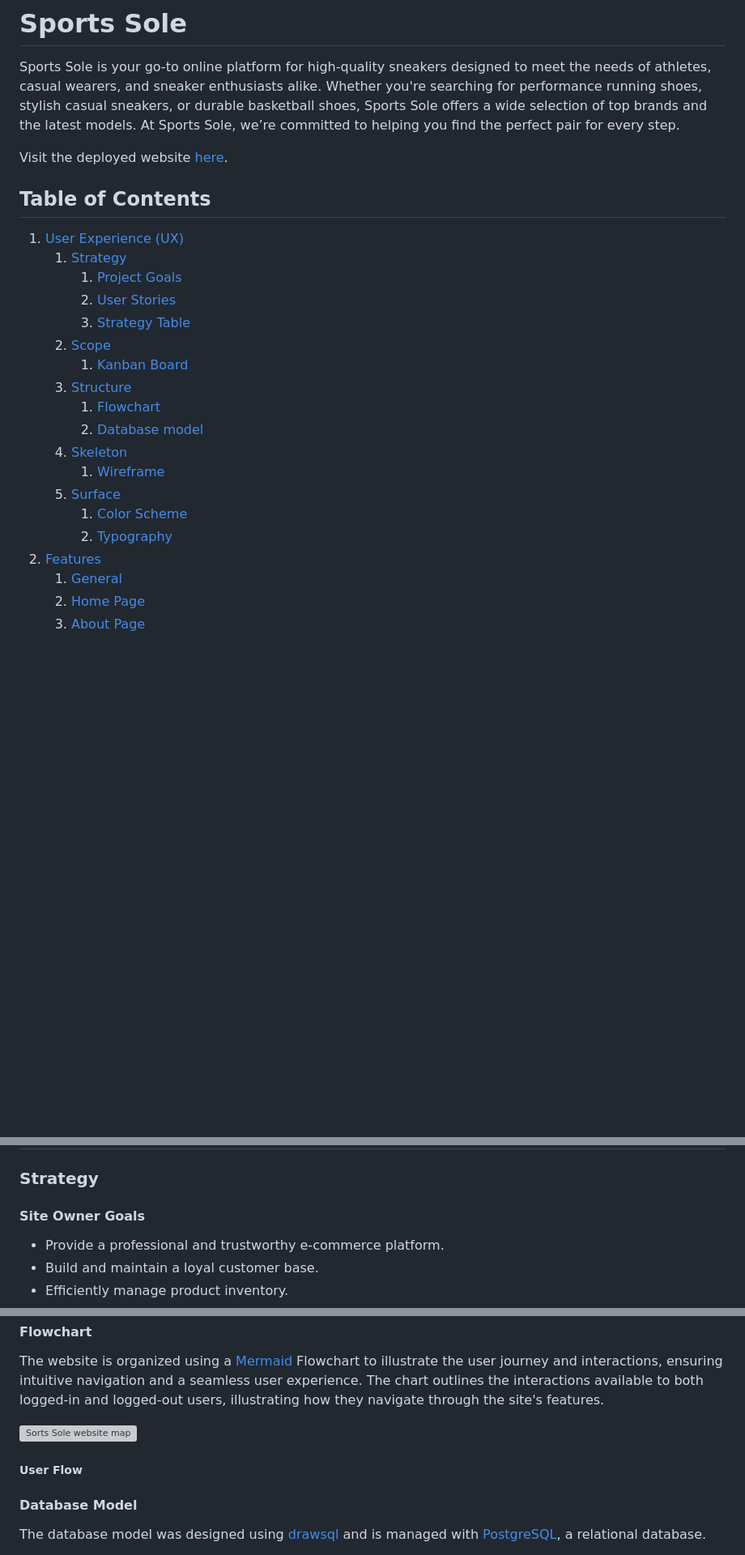
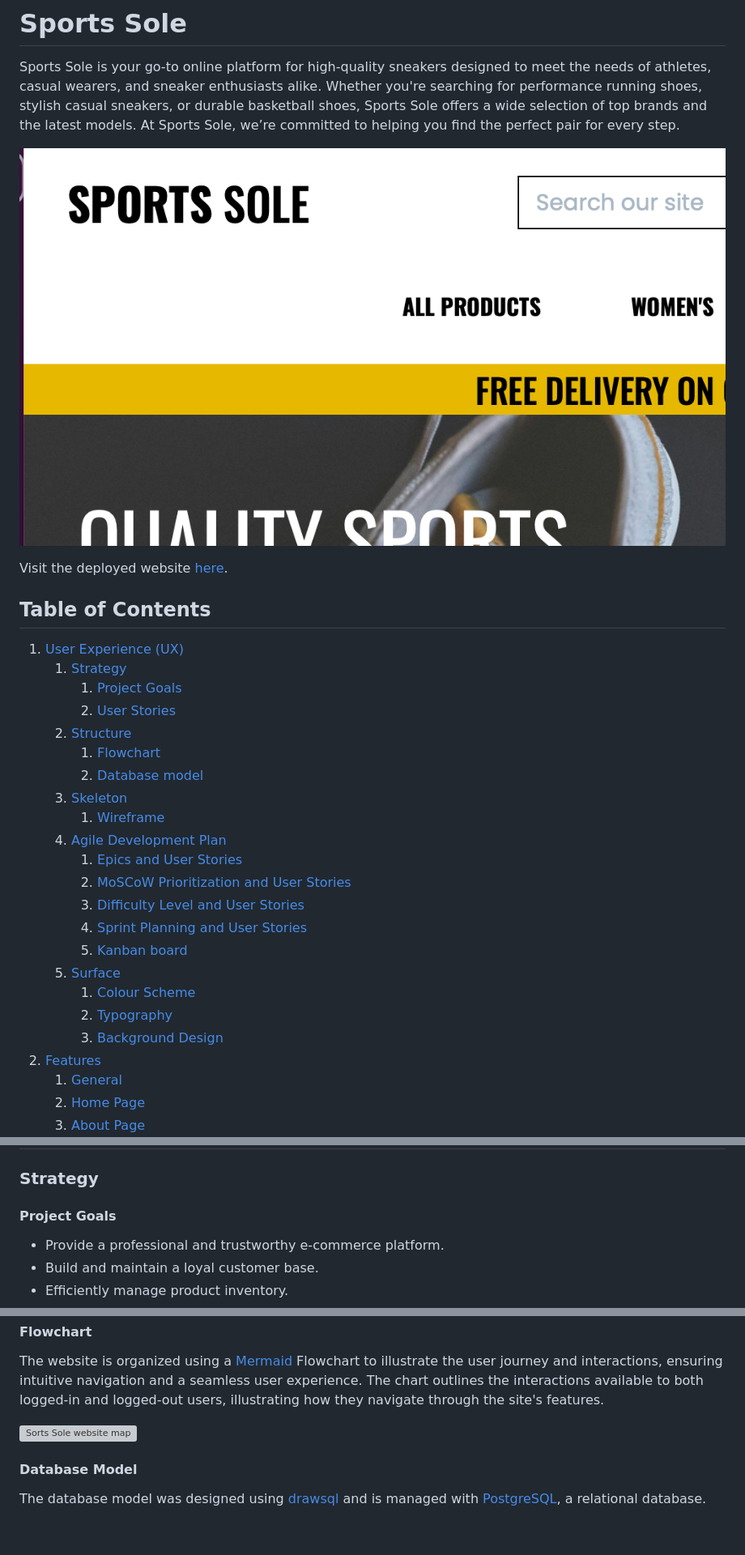
Before and after one commit to Alvor1991/PP5-Sports-Sole, a Markdown page: README.md, 3 parts joined by grey strips. Shown: that part at 81% size. Drawn GitHub-style; pictures changed too: assets/readme_files/intro.png (added); blank space fills up the shorter version; grey boxes are pictures that could not be loaded.

Commit message:
Update table of contents

```diff
--- a/README.md
+++ b/README.md
@@ -1,6 +1,8 @@
 # Sports Sole
 
 Sports Sole is your go-to online platform for high-quality sneakers designed to meet the needs of athletes, casual wearers, and sneaker enthusiasts alike. Whether you're searching for performance running shoes, stylish casual sneakers, or durable basketball shoes, Sports Sole offers a wide selection of top brands and the latest models. At Sports Sole, we’re committed to helping you find the perfect pair for every step.
+
+![Sports Sole image](assets/readme_files/intro.png)
 
 Visit the deployed website [here](https://sports-sole-d03df7b3c157.herokuapp.com/).
 
@@ -10,17 +12,21 @@ Visit the deployed website [here](https://sports-sole-d03df7b3c157.herokuapp.com
     1. [Strategy](#strategy)
         1. [Project Goals](#project-goals)
         2. [User Stories](#user-stories)
-        3. [Strategy Table](#strategy-table)
-    2. [Scope](#scope)
-        1. [Kanban Board](#kanban-board)
     3. [Structure](#structure)
         1. [Flowchart](#flowchart)
-        3. [Database model](#database-model)
+        2. [Database model](#database-model)
     4. [Skeleton](#skeleton)
         1. [Wireframe](#wireframe)
-    5. [Surface](#surface)
-        1. [Color Scheme](#color-scheme)
+    5. [Agile Development Plan](#agile-development-plan)
+        1. [Epics and User Stories](#epics-and-user-stories)
+        2. [MoSCoW Prioritization and User Stories](#moscow-prioritization-and-user-stories)
+        3. [Difficulty Level and User Stories](#difficulty-level-and-user-stories)
+        4. [Sprint Planning and User Stories](#sprint-planning-and-user-stories)
+        5. [Kanban board](#kanban-board)
+    6. [Surface](#surface)
+        1. [Colour Scheme](#colour-scheme)
         2. [Typography](#typography)
+        3. [Background Design](#background-design)
 2. [Features](#features)
     1. [General](#general)
     2. [Home Page](#home-page)
@@ -49,7 +55,7 @@ Visit the deployed website [here](https://sports-sole-d03df7b3c157.herokuapp.com
 
 ### Strategy
 
-#### Site Owner Goals
+#### Project Goals
 
 - Provide a professional and trustworthy e-commerce platform.
 - Build and maintain a loyal customer base.
@@ -97,8 +103,6 @@ The website is organized using a [Mermaid](https://mermaid.js.org/) Flowchart to
 
 ![Sorts Sole website map](assets/readme_files/flowchart.png)
 
-##### User Flow
-
 #### Database Model
 
 The database model was designed using [drawsql](https://drawsql.app/) and is managed with [PostgreSQL](https://www.postgresql.org/), a relational database.
```
Also changed, not shown: other parts of README.md (+7 -8 lines).
